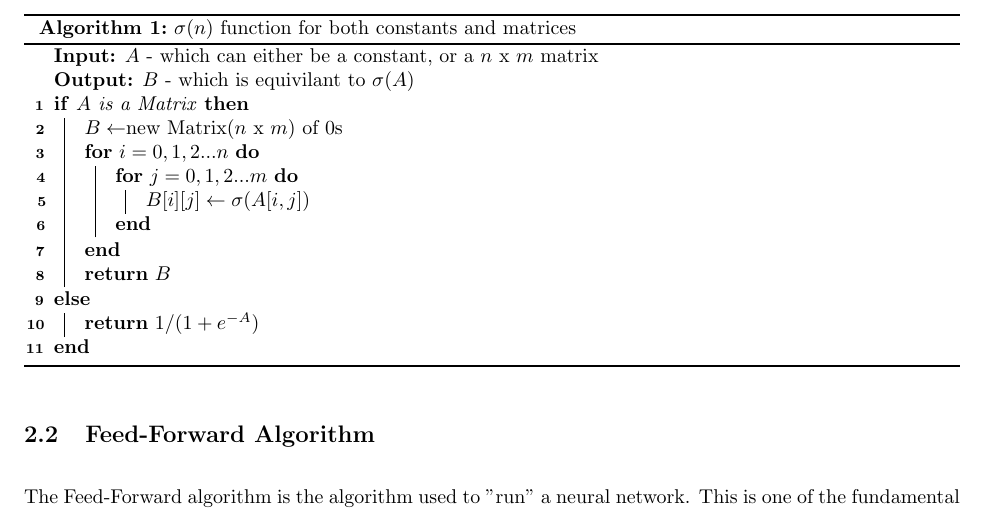
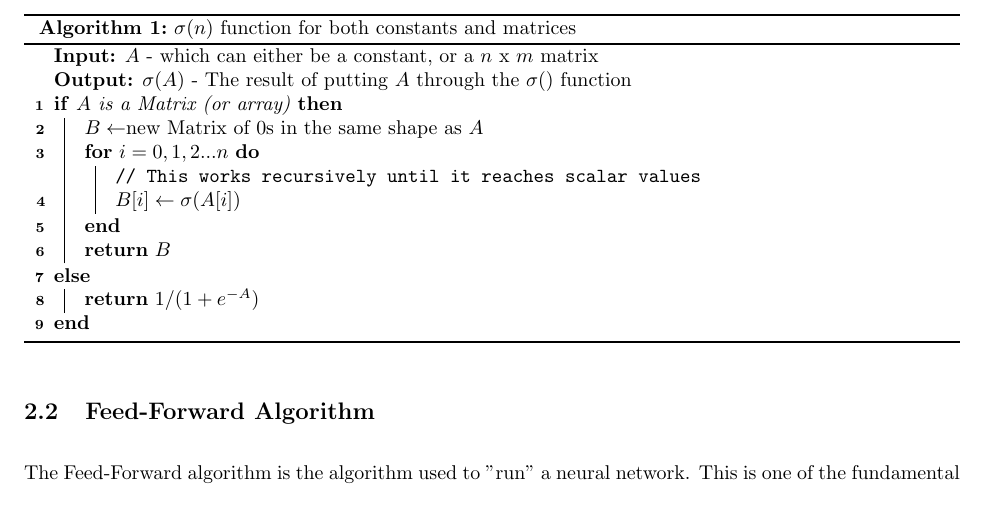
Before and after one commit to LittleTealeaf/DS-210-Final, a LaTeX document (report/report.tex): part of page 4 of 7, cut so that both start at the same text. Compiled offline with pdfLaTeX.

Commit message:
Corrected writeup sigmoid algorithm

```diff
--- a/report/report.tex
+++ b/report/report.tex
@@ -75,13 +75,12 @@ I used the following algorithm so that if I passed in a matrix, it would just ap
 \begin{algorithm}[H]
     \caption{$\sigma(n)$ function for both constants and matrices}
     \KwIn{$A$ - which can either be a constant, or a $n$ x $m$ matrix}
-    \KwOut{$B$ - which is equivilant to $\sigma(A)$}
-    \uIf{$A$ is a Matrix}{
-        $B \gets $new Matrix($n$ x $m$) of 0s\\
+    \KwOut{$\sigma(A)$ - The result of putting $A$ through the $\sigma()$ function}
+    \uIf{$A$ is a Matrix (or array)}{
+        $B \gets $new Matrix of 0s in the same shape as $A$\\
         \For{$i = 0, 1, 2... n$}{
-            \For{$j = 0, 1, 2... m$}{
-                $B[i][j] \gets \sigma(A[i,j])$
-            }
+            \tcp{This works recursively until it reaches scalar values}
+            $B[i] \gets \sigma(A[i])$
         }
         \Return{$B$}
     }
```
Also changed, not shown: report/report.pdf.
